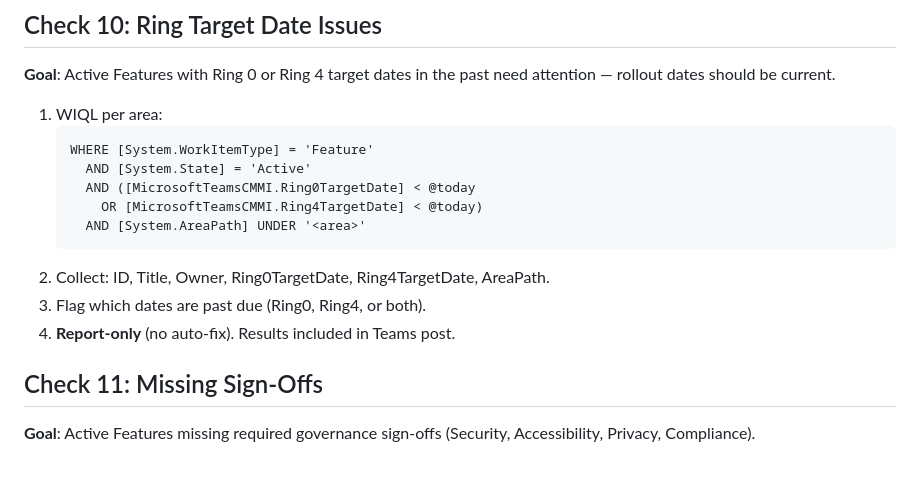
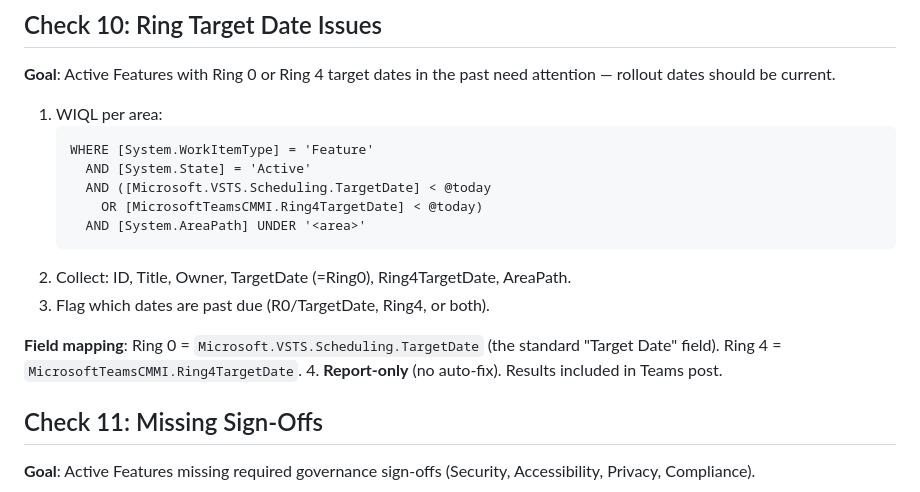
Before and after one commit to jqxcode/virtual-office, a Markdown page: config/shiproom-hygiene-rules.md, the part around the change. Drawn GitHub-style; blank space fills up the shorter version.

Commit message:
Fix Ring0 field: use Target Date, not Ring0TargetDate
Ring0 = Microsoft.VSTS.Scheduling.TargetDate (standard "Target Date"),
not MicrosoftTeamsCMMI.Ring0TargetDate. All features have Target Date
populated but Ring0TargetDate was empty, causing false "R0 missing" flags.

Co-Authored-By: Claude Opus 4.6 (1M context) <noreply@anthropic.com>

````diff
--- a/config/shiproom-hygiene-rules.md
+++ b/config/shiproom-hygiene-rules.md
@@ -149,12 +149,14 @@
    ```
    WHERE [System.WorkItemType] = 'Feature'
      AND [System.State] = 'Active'
-     AND ([MicrosoftTeamsCMMI.Ring0TargetDate] < @today
+     AND ([Microsoft.VSTS.Scheduling.TargetDate] < @today
        OR [MicrosoftTeamsCMMI.Ring4TargetDate] < @today)
      AND [System.AreaPath] UNDER '<area>'
    ```
-2. Collect: ID, Title, Owner, Ring0TargetDate, Ring4TargetDate, AreaPath.
-3. Flag which dates are past due (Ring0, Ring4, or both).
+2. Collect: ID, Title, Owner, TargetDate (=Ring0), Ring4TargetDate, AreaPath.
+3. Flag which dates are past due (R0/TargetDate, Ring4, or both).
+
+**Field mapping**: Ring 0 = `Microsoft.VSTS.Scheduling.TargetDate` (the standard "Target Date" field). Ring 4 = `MicrosoftTeamsCMMI.Ring4TargetDate`.
 4. **Report-only** (no auto-fix). Results included in Teams post.
 
 ## Check 11: Missing Sign-Offs
````
